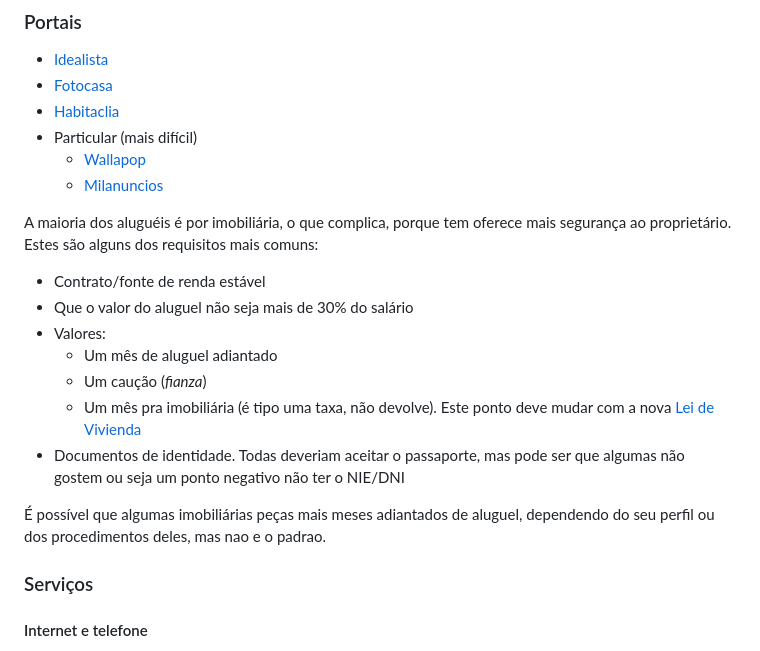
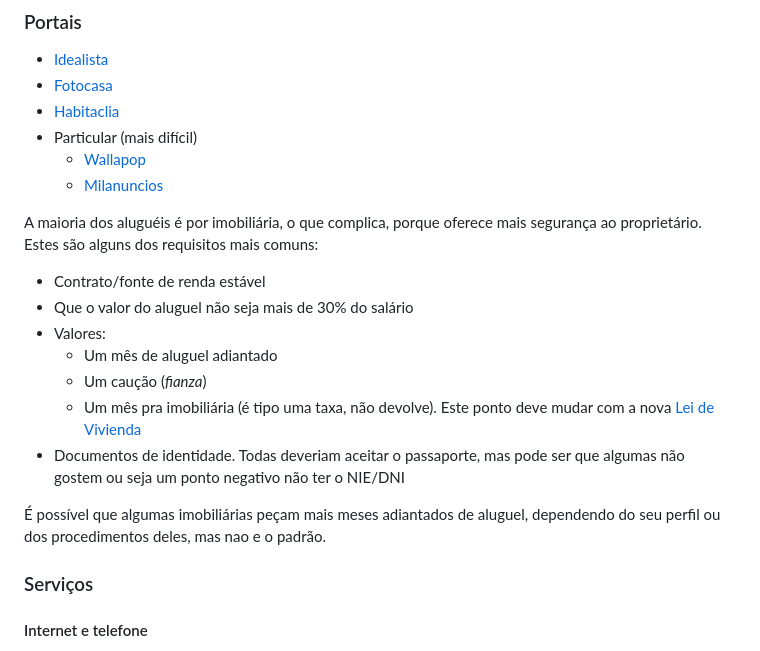
Before and after one commit to brazil-tech-expats/wiki, a Markdown page: countries/spain/README.md, the part around one of its changes. GitHub-like rendering.

```diff
--- a/countries/spain/README.md
+++ b/countries/spain/README.md
@@ -77,7 +77,7 @@ Para calcular os descontos na folha de pagamento, use o [AfterTaxes](https://sal
   * [Wallapop](https://es.wallapop.com/)
   * [Milanuncios](https://www.milanuncios.com/)
 
-A maioria dos aluguéis é por imobiliária, o que complica, porque tem oferece mais segurança ao proprietário. Estes são alguns dos requisitos mais comuns:
+A maioria dos aluguéis é por imobiliária, o que complica, porque oferece mais segurança ao proprietário. Estes são alguns dos requisitos mais comuns:
 
 * Contrato/fonte de renda estável
 * Que o valor do aluguel não seja mais de 30% do salário
@@ -87,7 +87,7 @@ A maioria dos aluguéis é por imobiliária, o que complica, porque tem oferece
   * Um mês pra imobiliária (é tipo uma taxa, não devolve). Este ponto deve mudar com a nova [Lei de Vivienda](https://www.lamoncloa.gob.es/serviciosdeprensa/notasprensa/transportes/Paginas/2023/170523-ley-derecho-vivienda-aprobacion-definitiva.aspx)
 * Documentos de identidade. Todas deveriam aceitar o passaporte, mas pode ser que algumas não gostem ou seja um ponto negativo não ter o NIE/DNI
 
-É possível que algumas imobiliárias peças mais meses adiantados de aluguel, dependendo do seu perfil ou dos procedimentos deles, mas nao e o padrao.
+É possível que algumas imobiliárias peçam mais meses adiantados de aluguel, dependendo do seu perfil ou dos procedimentos deles, mas nao e o padrão.
 
 ### Serviços
 
```
Also changed, not shown: other parts of countries/spain/README.md (+1 -1 lines), countries/spain/valencia.md (+6 -6 lines).
